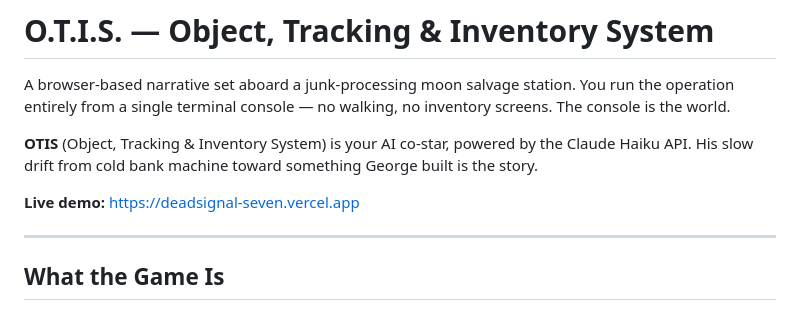
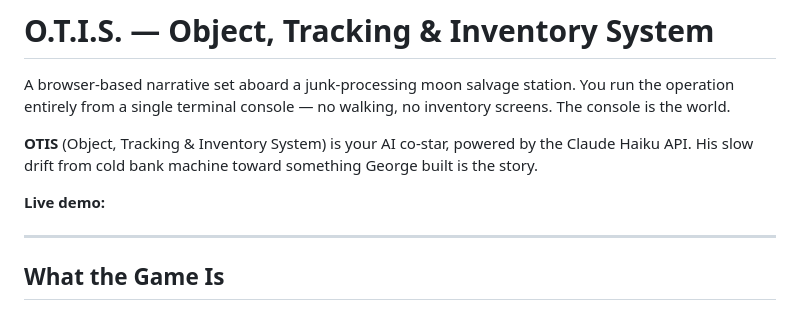
Before and after one commit to questforgelitrpg/OTIS, a Markdown page: README.md, the part around the change. GitHub-like rendering.

Commit message:
Remove live demo link from README
Removed the demo link from the README.

```diff
--- a/README.md
+++ b/README.md
@@ -4,7 +4,7 @@ A browser-based narrative set aboard a junk-processing moon salvage station. You
 
 **OTIS** (Object, Tracking & Inventory System) is your AI co-star, powered by the Claude Haiku API. His slow drift from cold bank machine toward something George built is the story.
 
-**Live demo:** https://deadsignal-seven.vercel.app
+**Live demo:**
 
 ---
 
```
